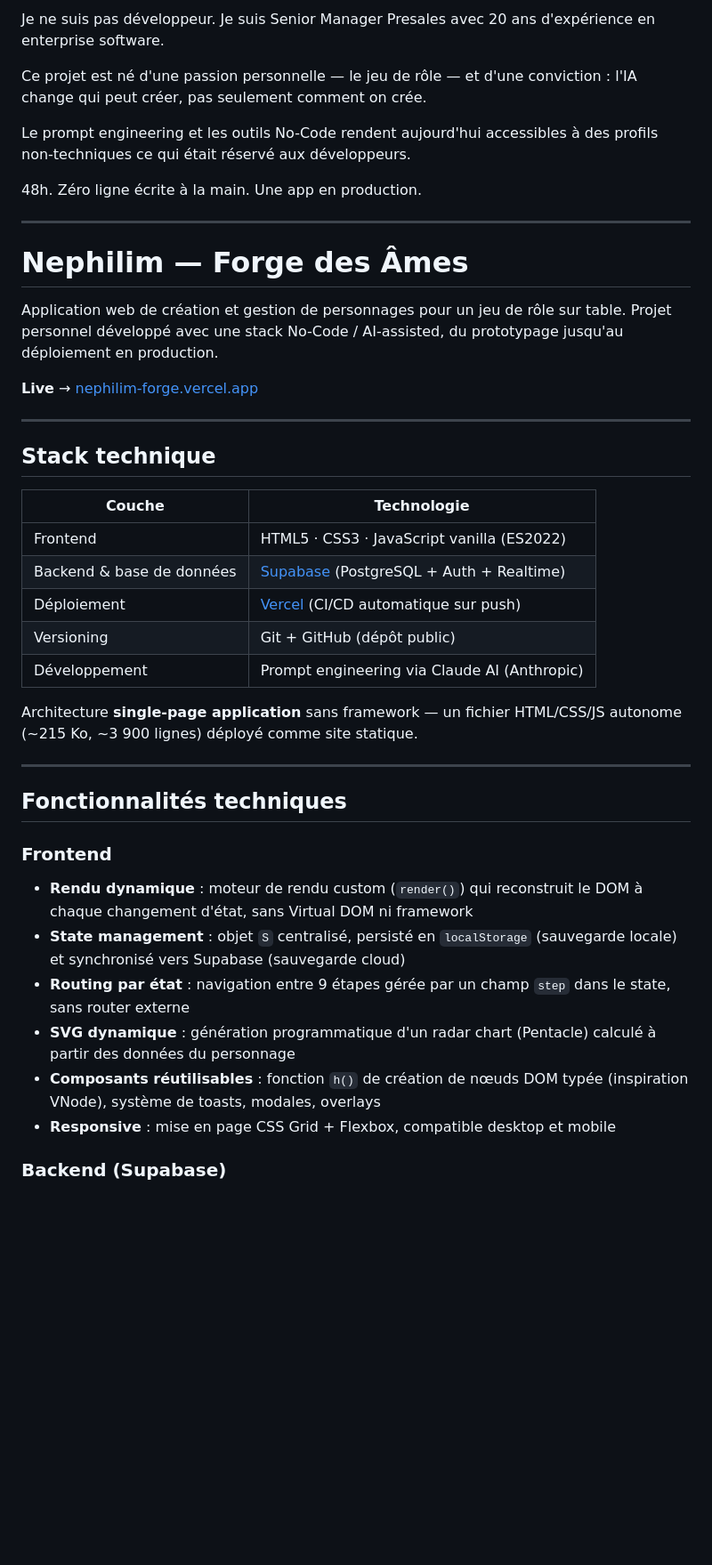
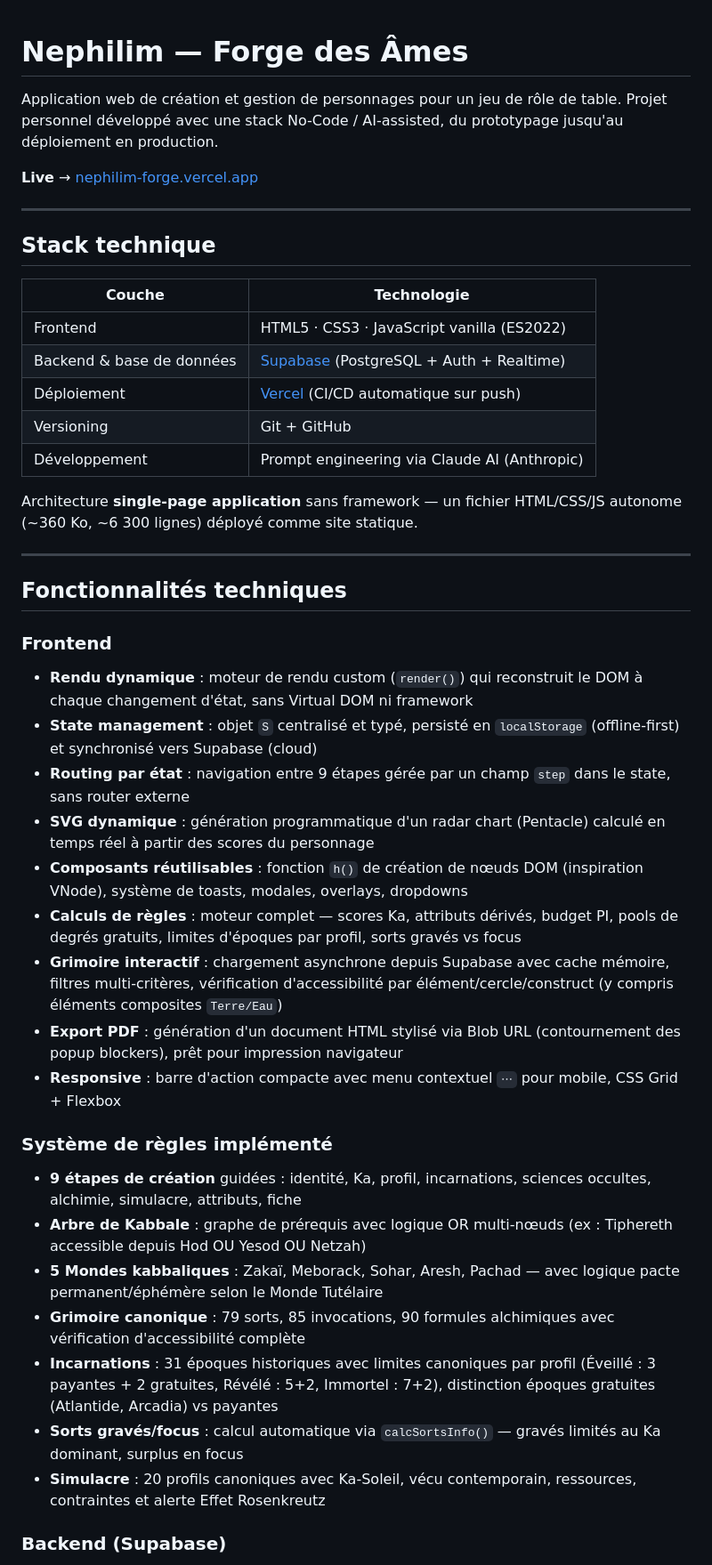
Before and after one commit to mabrizard/nephilim-forge, a Markdown page: README.md, the part around one of its changes. Shown at 89% size. Rendered like a GitHub page; blank space fills up the shorter version.

```diff
--- a/README.md
+++ b/README.md
@@ -1,16 +1,6 @@
-Je ne suis pas développeur. Je suis Senior Manager Presales avec 20 ans d'expérience en enterprise software.
-
-Ce projet est né d'une passion personnelle — le jeu de rôle — et d'une conviction : l'IA change qui peut créer, pas seulement comment on crée.
-
-Le prompt engineering et les outils No-Code rendent aujourd'hui accessibles à des profils non-techniques ce qui était réservé aux développeurs.
-
-48h. Zéro ligne écrite à la main. Une app en production.
-
----
-
 # Nephilim — Forge des Âmes
 
-Application web de création et gestion de personnages pour un jeu de rôle sur table. Projet personnel développé avec une stack No-Code / AI-assisted, du prototypage jusqu'au déploiement en production.
+Application web de création et gestion de personnages pour un jeu de rôle de table. Projet personnel développé avec une stack No-Code / AI-assisted, du prototypage jusqu'au déploiement en production.
 
 **Live** → [nephilim-forge.vercel.app](https://nephilim-forge.vercel.app)
 
@@ -23,10 +13,10 @@ Application web de création et gestion de personnages pour un jeu de rôle sur
 | Frontend | HTML5 · CSS3 · JavaScript vanilla (ES2022) |
 | Backend & base de données | [Supabase](https://supabase.com) (PostgreSQL + Auth + Realtime) |
 | Déploiement | [Vercel](https://vercel.com) (CI/CD automatique sur push) |
-| Versioning | Git + GitHub (dépôt public) |
+| Versioning | Git + GitHub |
 | Développement | Prompt engineering via Claude AI (Anthropic) |
 
-Architecture **single-page application** sans framework — un fichier HTML/CSS/JS autonome (~215 Ko, ~3 900 lignes) déployé comme site statique.
+Architecture **single-page application** sans framework — un fichier HTML/CSS/JS autonome (~360 Ko, ~6 300 lignes) déployé comme site statique.
 
 ---
 
@@ -34,10 +24,22 @@ Architecture **single-page application** sans framework — un fichier HTML/CSS/
 
 ### Frontend
 - **Rendu dynamique** : moteur de rendu custom (`render()`) qui reconstruit le DOM à chaque changement d'état, sans Virtual DOM ni framework
-- **State management** : objet `S` centralisé, persisté en `localStorage` (sauvegarde locale) et synchronisé vers Supabase (sauvegarde cloud)
+- **State management** : objet `S` centralisé et typé, persisté en `localStorage` (offline-first) et synchronisé vers Supabase (cloud)
 - **Routing par état** : navigation entre 9 étapes gérée par un champ `step` dans le state, sans router externe
-- **SVG dynamique** : génération programmatique d'un radar chart (Pentacle) calculé à partir des données du personnage
-- **Composants réutilisables** : fonction `h()` de création de nœuds DOM typée (inspiration VNode), système de toasts, modales, overlays
-- **Responsive** : mise en page CSS Grid + Flexbox, compatible desktop et mobile
+- **SVG dynamique** : génération programmatique d'un radar chart (Pentacle) calculé en temps réel à partir des scores du personnage
+- **Composants réutilisables** : fonction `h()` de création de nœuds DOM (inspiration VNode), système de toasts, modales, overlays, dropdowns
+- **Calculs de règles** : moteur complet — scores Ka, attributs dérivés, budget PI, pools de degrés gratuits, limites d'époques par profil, sorts gravés vs focus
+- **Grimoire interactif** : chargement asynchrone depuis Supabase avec cache mémoire, filtres multi-critères, vérification d'accessibilité par élément/cercle/construct (y compris éléments composites `Terre/Eau`)
+- **Export PDF** : génération d'un document HTML stylisé via Blob URL (contournement des popup blockers), prêt pour impression navigateur
+- **Responsive** : barre d'action compacte avec menu contextuel `⋯` pour mobile, CSS Grid + Flexbox
+
+### Système de règles implémenté
+- **9 étapes de création** guidées : identité, Ka, profil, incarnations, sciences occultes, alchimie, simulacre, attributs, fiche
+- **Arbre de Kabbale** : graphe de prérequis avec logique OR multi-nœuds (ex : Tiphereth accessible depuis Hod OU Yesod OU Netzah)
+- **5 Mondes kabbaliques** : Zakaï, Meborack, Sohar, Aresh, Pachad — avec logique pacte permanent/éphémère selon le Monde Tutélaire
+- **Grimoire canonique** : 79 sorts, 85 invocations, 90 formules alchimiques avec vérification d'accessibilité complète
+- **Incarnations** : 31 époques historiques avec limites canoniques par profil (Éveillé : 3 payantes + 2 gratuites, Révélé : 5+2, Immortel : 7+2), distinction époques gratuites (Atlantide, Arcadia) vs payantes
+- **Sorts gravés/focus** : calcul automatique via `calcSortsInfo()` — gravés limités au Ka dominant, surplus en focus
+- **Simulacre** : 20 profils canoniques avec Ka-Soleil, vécu contemporain, ressources, contraintes et alerte Effet Rosenkreutz
 
 ### Backend (Supabase)
```
Also changed, not shown: other parts of README.md (+56 -28 lines).
